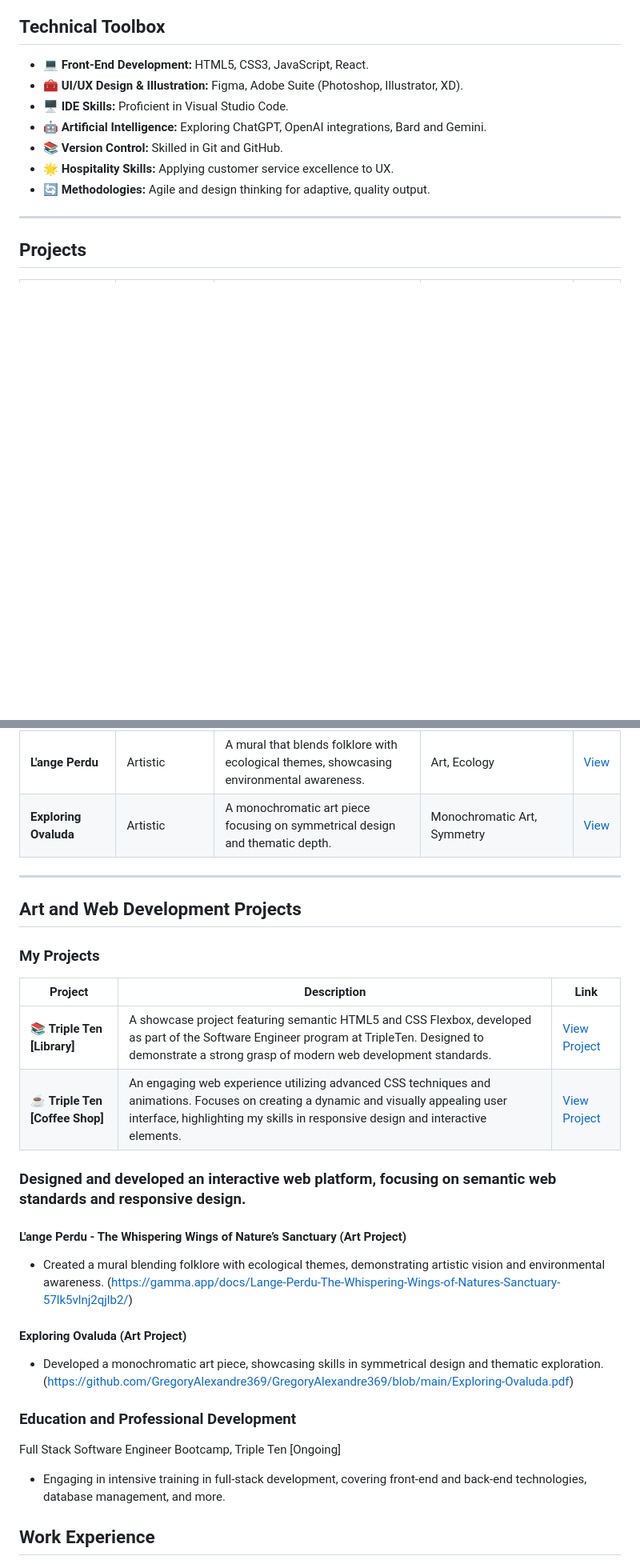
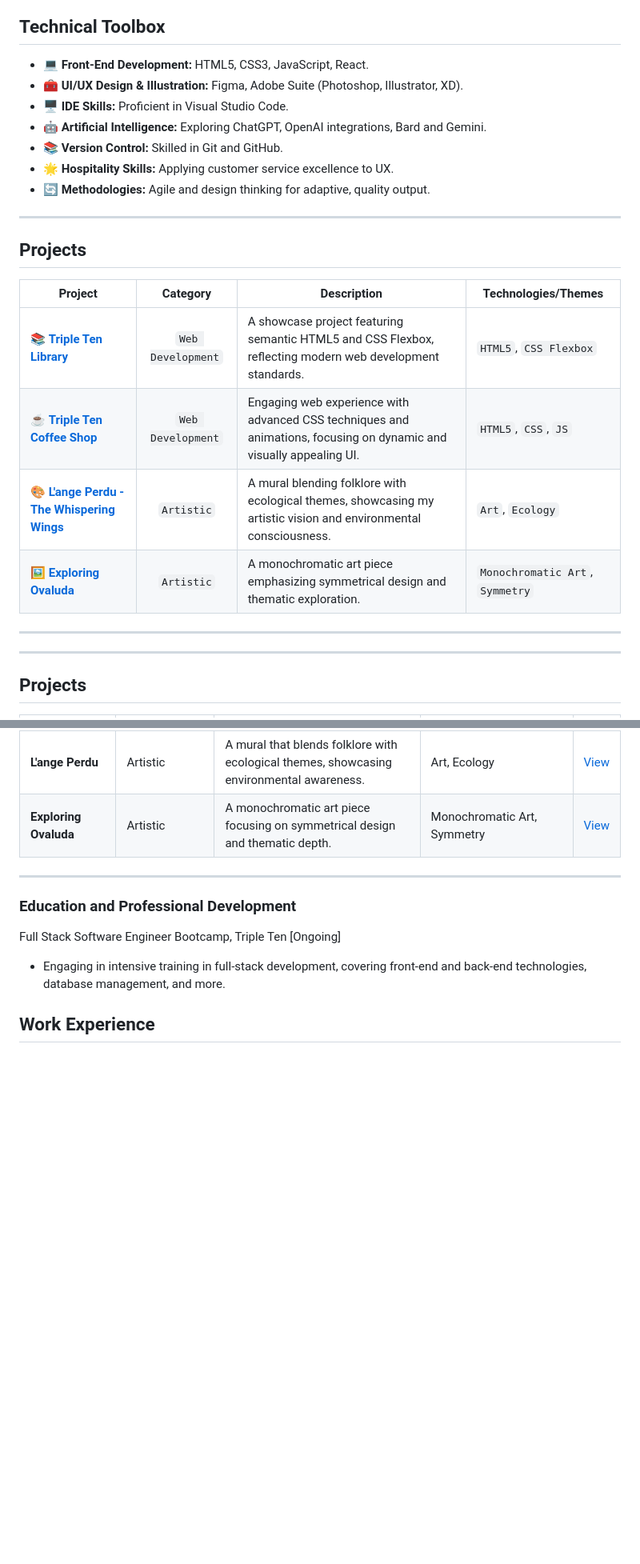
Before and after one commit to al-XLeMEsTRE/al-XLeMEsTRE, a Markdown page: README.md, 2 parts joined by grey strips. Shown: that part at 80% size. Drawn GitHub-style; blank space fills up the shorter version.

```diff
--- a/README.md
+++ b/README.md
@@ -39,6 +39,21 @@ Singularity: Deeply interested in the concept of the technological singularity,
 - 🌟 **Hospitality Skills:** Applying customer service excellence to UX.
 - 🔄 **Methodologies:** Agile and design thinking for adaptive, quality output.
 
+---
+
+## Projects
+
+| Project | Category | Description | Technologies/Themes |
+| ------- | :------: | ----------- | ------------------- |
+| 📚 **[Triple Ten Library](https://gregoryalexandre369.github.io/Library/)** | `Web Development` | A showcase project featuring semantic HTML5 and CSS Flexbox, reflecting modern web development standards. | `HTML5`, `CSS Flexbox` |
+| ☕ **[Triple Ten Coffee Shop](https://gregoryalexandre369.github.io/Coffee_Shop/)** | `Web Development` | Engaging web experience with advanced CSS techniques and animations, focusing on dynamic and visually appealing UI. | `HTML5`, `CSS`, `JS` |
+| 🎨 **[L'ange Perdu - The Whispering Wings](https://gamma.app/docs/Lange-Perdu-The-Whispering-Wings-of-Natures-Sanctuary-57lk5vlnj2qjlb2/)** | `Artistic` | A mural blending folklore with ecological themes, showcasing my artistic vision and environmental consciousness. | `Art`, `Ecology` |
+| 🖼️ **[Exploring Ovaluda](https://github.com/GregoryAlexandre369/GregoryAlexandre369/blob/main/Exploring-Ovaluda.pdf)** | `Artistic` | A monochromatic art piece emphasizing symmetrical design and thematic exploration. | `Monochromatic Art`, `Symmetry` |
+
+---
+
+
+
 
 ---
 
@@ -52,27 +67,6 @@ Singularity: Deeply interested in the concept of the technological singularity,
 | **Exploring Ovaluda** | Artistic | A monochromatic art piece focusing on symmetrical design and thematic depth. | Monochromatic Art, Symmetry | [View](https://github.com/GregoryAlexandre369/GregoryAlexandre369/blob/main/Exploring-Ovaluda.pdf) |
 
 ---
-
-
-
-
-## Art and Web Development Projects
-### My Projects
-
-| Project | Description | Link |
-| ------- | ----------- | ---- |
-| 📚 **Triple Ten [Library]** | A showcase project featuring semantic HTML5 and CSS Flexbox, developed as part of the Software Engineer program at TripleTen. Designed to demonstrate a strong grasp of modern web development standards. | [View Project](https://gregoryalexandre369.github.io/Library/) |
-| ☕ **Triple Ten [Coffee Shop]** | An engaging web experience utilizing advanced CSS techniques and animations. Focuses on creating a dynamic and visually appealing user interface, highlighting my skills in responsive design and interactive elements. | [View Project](https://gregoryalexandre369.github.io/Coffee_Shop/) |
-
-### Designed and developed an interactive web platform, focusing on semantic web standards and responsive design.
-
-#### L'ange Perdu - The Whispering Wings of Nature’s Sanctuary (Art Project)
-- Created a mural blending folklore with ecological themes, demonstrating artistic vision and environmental awareness.
-(https://gamma.app/docs/Lange-Perdu-The-Whispering-Wings-of-Natures-Sanctuary-57lk5vlnj2qjlb2/)
-
-#### Exploring Ovaluda (Art Project)
-- Developed a monochromatic art piece, showcasing skills in symmetrical design and thematic exploration.
-  (https://github.com/GregoryAlexandre369/GregoryAlexandre369/blob/main/Exploring-Ovaluda.pdf)
 
 ### Education and Professional Development
 
```
